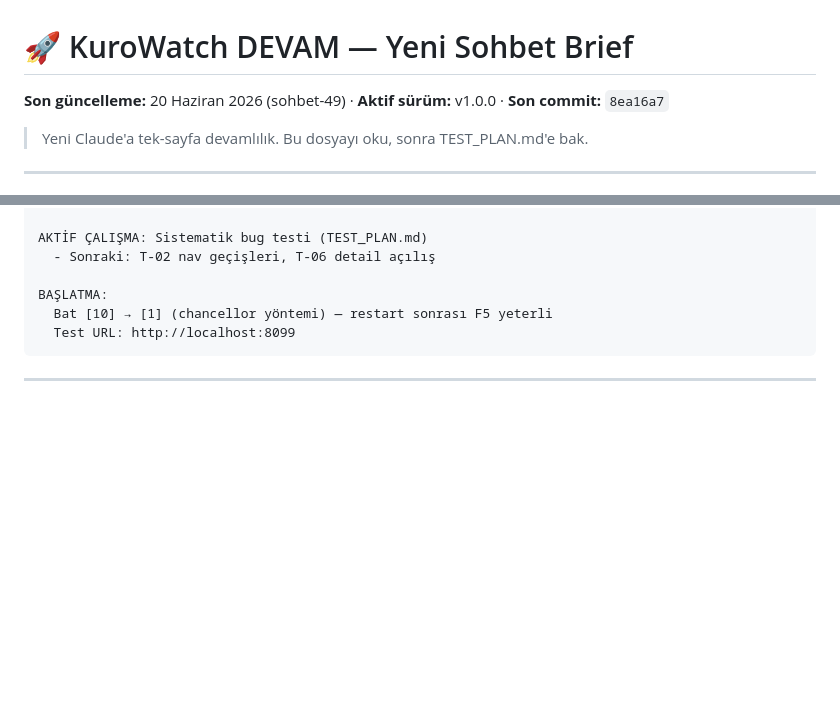
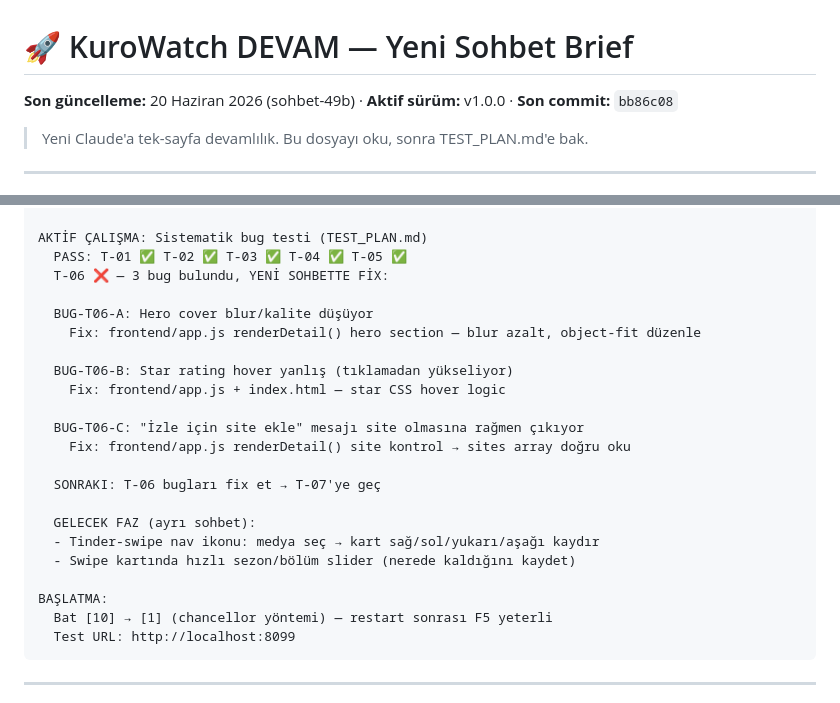
Before and after one commit to KuroShinHQ/kurowatch, a Markdown page: docs/DEVAM.md, 2 parts joined by grey strips. Drawn GitHub-style; blank space fills up the shorter version.

Commit message:
docs: TEST_PLAN T01-T05 PASS, T-06 3 bug (hero blur, star hover, site URL)

```diff
--- a/docs/DEVAM.md
+++ b/docs/DEVAM.md
@@ -1,5 +1,5 @@
 # 🚀 KuroWatch DEVAM — Yeni Sohbet Brief
-**Son güncelleme:** 20 Haziran 2026 (sohbet-49) · **Aktif sürüm:** v1.0.0 · **Son commit:** `8ea16a7`
+**Son güncelleme:** 20 Haziran 2026 (sohbet-49b) · **Aktif sürüm:** v1.0.0 · **Son commit:** `bb86c08`
 
 > Yeni Claude'a tek-sayfa devamlılık. Bu dosyayı oku, sonra TEST_PLAN.md'e bak.
 
@@ -24,7 +24,23 @@ SOHBET-49 YAPILANLARI:
      - Geçiş: bir kere Ctrl+Shift+R (sonraki restart'lardan itibaren F5 yeterli)
 
 AKTİF ÇALIŞMA: Sistematik bug testi (TEST_PLAN.md)
-  - Sonraki: T-02 nav geçişleri, T-06 detail açılış
+  PASS: T-01 ✅ T-02 ✅ T-03 ✅ T-04 ✅ T-05 ✅
+  T-06 ❌ — 3 bug bulundu, YENİ SOHBETTE FİX:
+
+  BUG-T06-A: Hero cover blur/kalite düşüyor
+    Fix: frontend/app.js renderDetail() hero section — blur azalt, object-fit düzenle
+
+  BUG-T06-B: Star rating hover yanlış (tıklamadan yükseliyor)
+    Fix: frontend/app.js + index.html — star CSS hover logic
+
+  BUG-T06-C: "İzle için site ekle" mesajı site olmasına rağmen çıkıyor
+    Fix: frontend/app.js renderDetail() site kontrol → sites array doğru oku
+
+  SONRAKI: T-06 bugları fix et → T-07'ye geç
+
+  GELECEK FAZ (ayrı sohbet):
+  - Tinder-swipe nav ikonu: medya seç → kart sağ/sol/yukarı/aşağı kaydır
+  - Swipe kartında hızlı sezon/bölüm slider (nerede kaldığını kaydet)
 
 BAŞLATMA:
   Bat [10] → [1] (chancellor yöntemi) — restart sonrası F5 yeterli
```
Also changed, not shown: docs/TEST_PLAN.md (+12 -10 lines).
